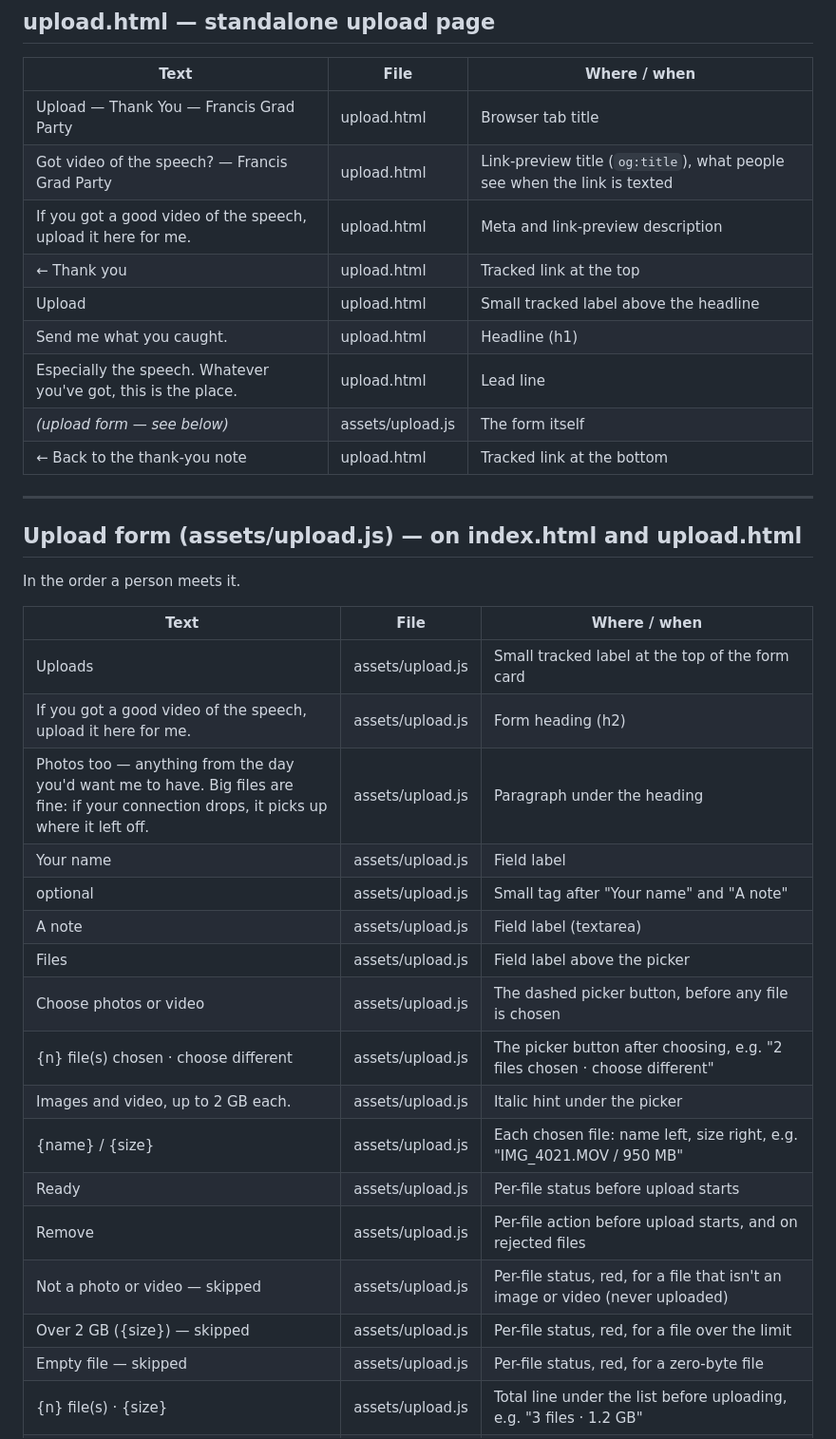
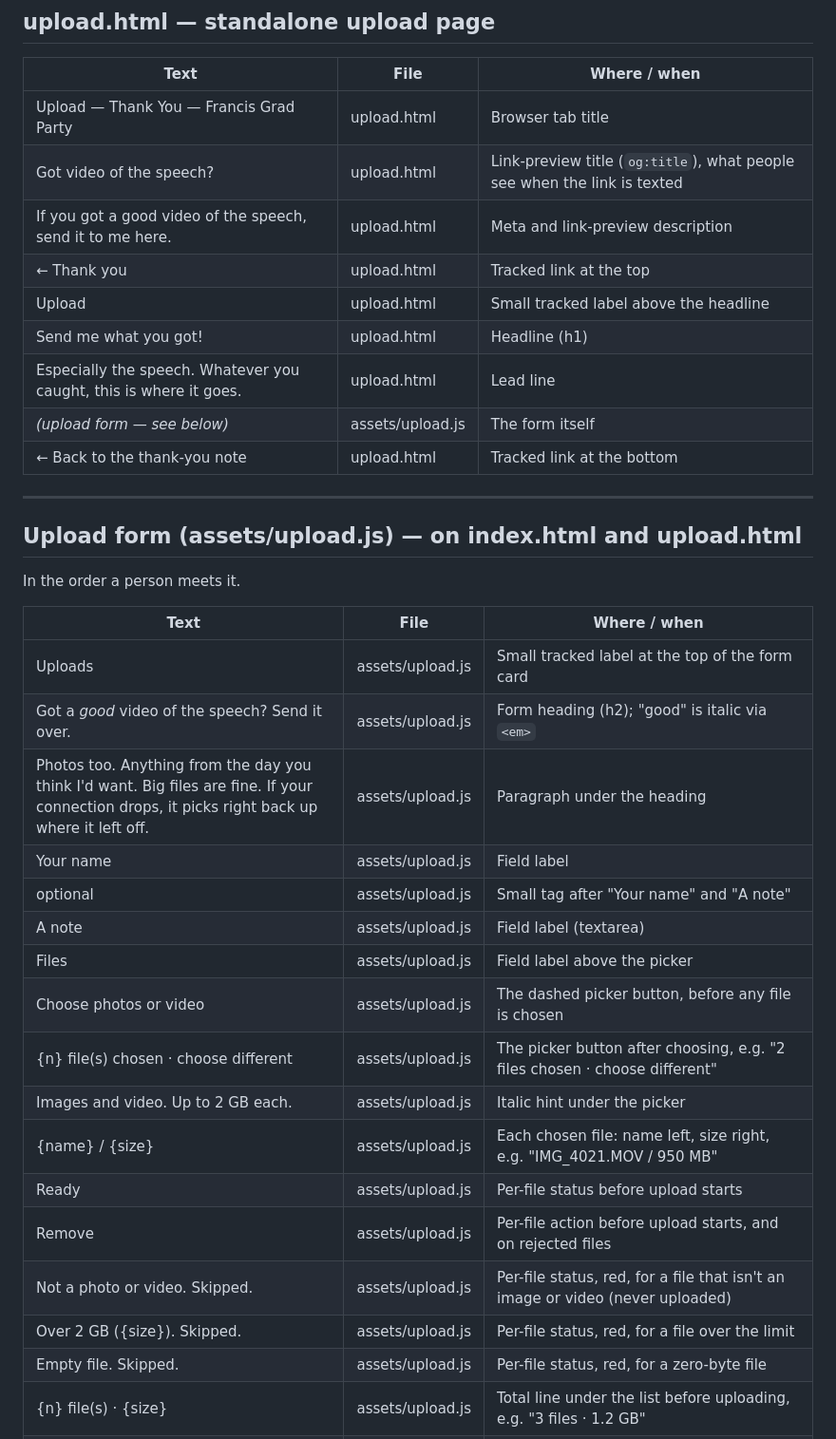
Before and after one commit to francismroberts/grad-party-thanks, a Markdown page: docs/copy.md, the part around one of its changes. Shown at 95% size. GitHub-like rendering.

```diff
--- a/docs/copy.md
+++ b/docs/copy.md
@@ -156,12 +154,12 @@ Identical strings to booth select mode, from photos.html + assets/gallery.js. Th
 | Text | File | Where / when |
 |---|---|---|
 | Upload — Thank You — Francis Grad Party | upload.html | Browser tab title |
-| Got video of the speech? — Francis Grad Party | upload.html | Link-preview title (`og:title`), what people see when the link is texted |
-| If you got a good video of the speech, upload it here for me. | upload.html | Meta and link-preview description |
+| Got video of the speech? | upload.html | Link-preview title (`og:title`), what people see when the link is texted |
+| If you got a good video of the speech, send it to me here. | upload.html | Meta and link-preview description |
 | ← Thank you | upload.html | Tracked link at the top |
 | Upload | upload.html | Small tracked label above the headline |
-| Send me what you caught. | upload.html | Headline (h1) |
-| Especially the speech. Whatever you've got, this is the place. | upload.html | Lead line |
+| Send me what you got! | upload.html | Headline (h1) |
+| Especially the speech. Whatever you caught, this is where it goes. | upload.html | Lead line |
 | *(upload form — see below)* | assets/upload.js | The form itself |
 | ← Back to the thank-you note | upload.html | Tracked link at the bottom |
 
@@ -174,21 +172,21 @@ In the order a person meets it.
 | Text | File | Where / when |
 |---|---|---|
 | Uploads | assets/upload.js | Small tracked label at the top of the form card |
-| If you got a good video of the speech, upload it here for me. | assets/upload.js | Form heading (h2) |
-| Photos too — anything from the day you'd want me to have. Big files are fine: if your connection drops, it picks up where it left off. | assets/upload.js | Paragraph under the heading |
+| Got a *good* video of the speech? Send it over. | assets/upload.js | Form heading (h2); "good" is italic via `<em>` |
+| Photos too. Anything from the day you think I'd want. Big files are fine. If your connection drops, it picks right back up where it left off. | assets/upload.js | Paragraph under the heading |
 | Your name | assets/upload.js | Field label |
 | optional | assets/upload.js | Small tag after "Your name" and "A note" |
 | A note | assets/upload.js | Field label (textarea) |
 | Files | assets/upload.js | Field label above the picker |
 | Choose photos or video | assets/upload.js | The dashed picker button, before any file is chosen |
 | {n} file(s) chosen · choose different | assets/upload.js | The picker button after choosing, e.g. "2 files chosen · choose different" |
-| Images and video, up to 2 GB each. | assets/upload.js | Italic hint under the picker |
+| Images and video. Up to 2 GB each. | assets/upload.js | Italic hint under the picker |
 | {name} / {size} | assets/upload.js | Each chosen file: name left, size right, e.g. "IMG_4021.MOV / 950 MB" |
 | Ready | assets/upload.js | Per-file status before upload starts |
 | Remove | assets/upload.js | Per-file action before upload starts, and on rejected files |
-| Not a photo or video — skipped | assets/upload.js | Per-file status, red, for a file that isn't an image or video (never uploaded) |
-| Over 2 GB ({size}) — skipped | assets/upload.js | Per-file status, red, for a file over the limit |
-| Empty file — skipped | assets/upload.js | Per-file status, red, for a zero-byte file |
+| Not a photo or video. Skipped. | assets/upload.js | Per-file status, red, for a file that isn't an image or video (never uploaded) |
+| Over 2 GB ({size}). Skipped. | assets/upload.js | Per-file status, red, for a file over the limit |
+| Empty file. Skipped. | assets/upload.js | Per-file status, red, for a zero-byte file |
 | {n} file(s) · {size} | assets/upload.js | Total line under the list before uploading, e.g. "3 files · 1.2 GB" |
 | Upload | assets/upload.js | Submit button; disabled until there's something valid to send |
 | Uploading… {n}% · {size} of {size} | assets/upload.js | Per-file status with a progress bar while that file uploads, e.g. "Uploading… 42% · 400 MB of 950 MB" |
```
Also changed, not shown: other parts of docs/copy.md (+37 -39 lines).
